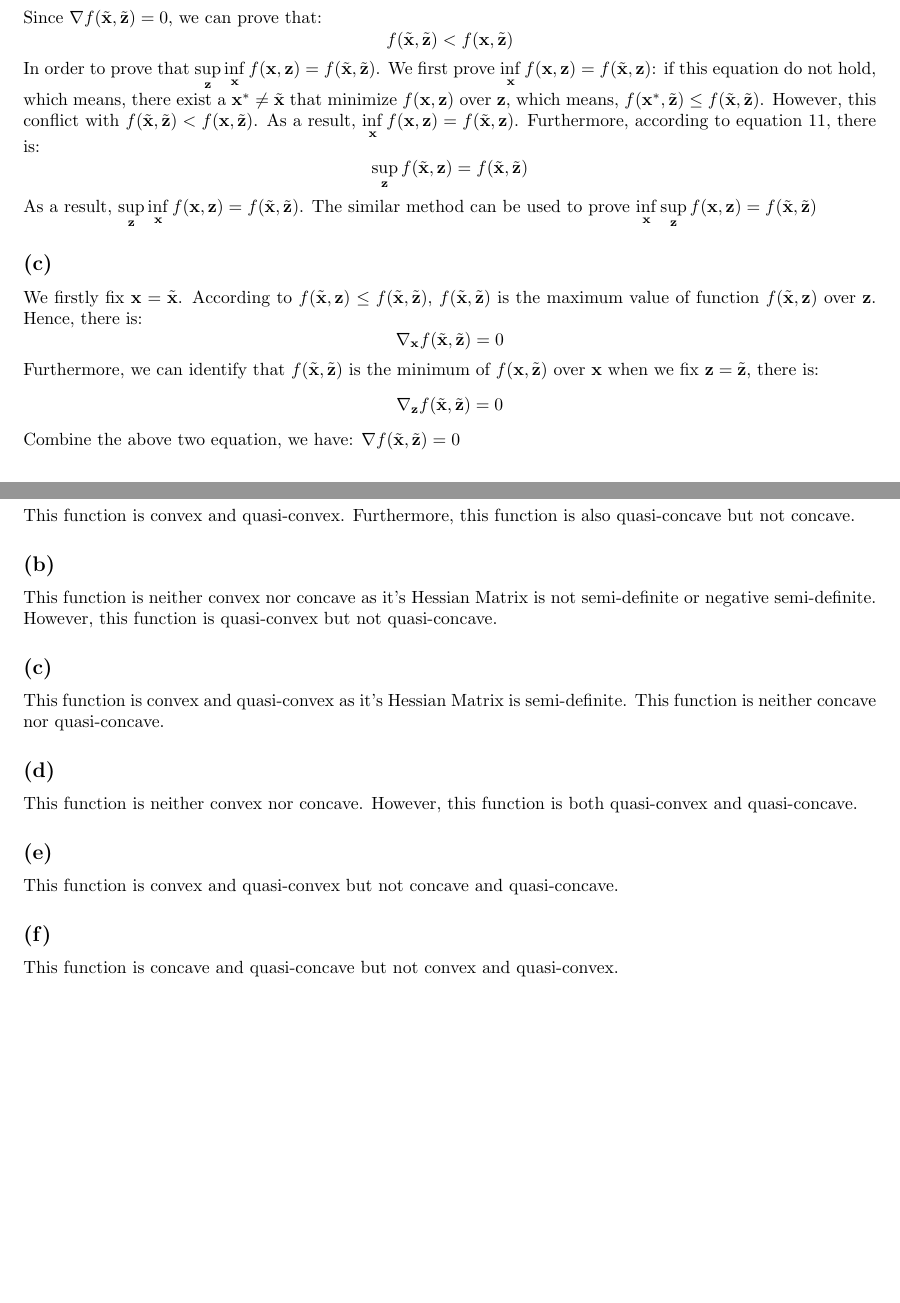
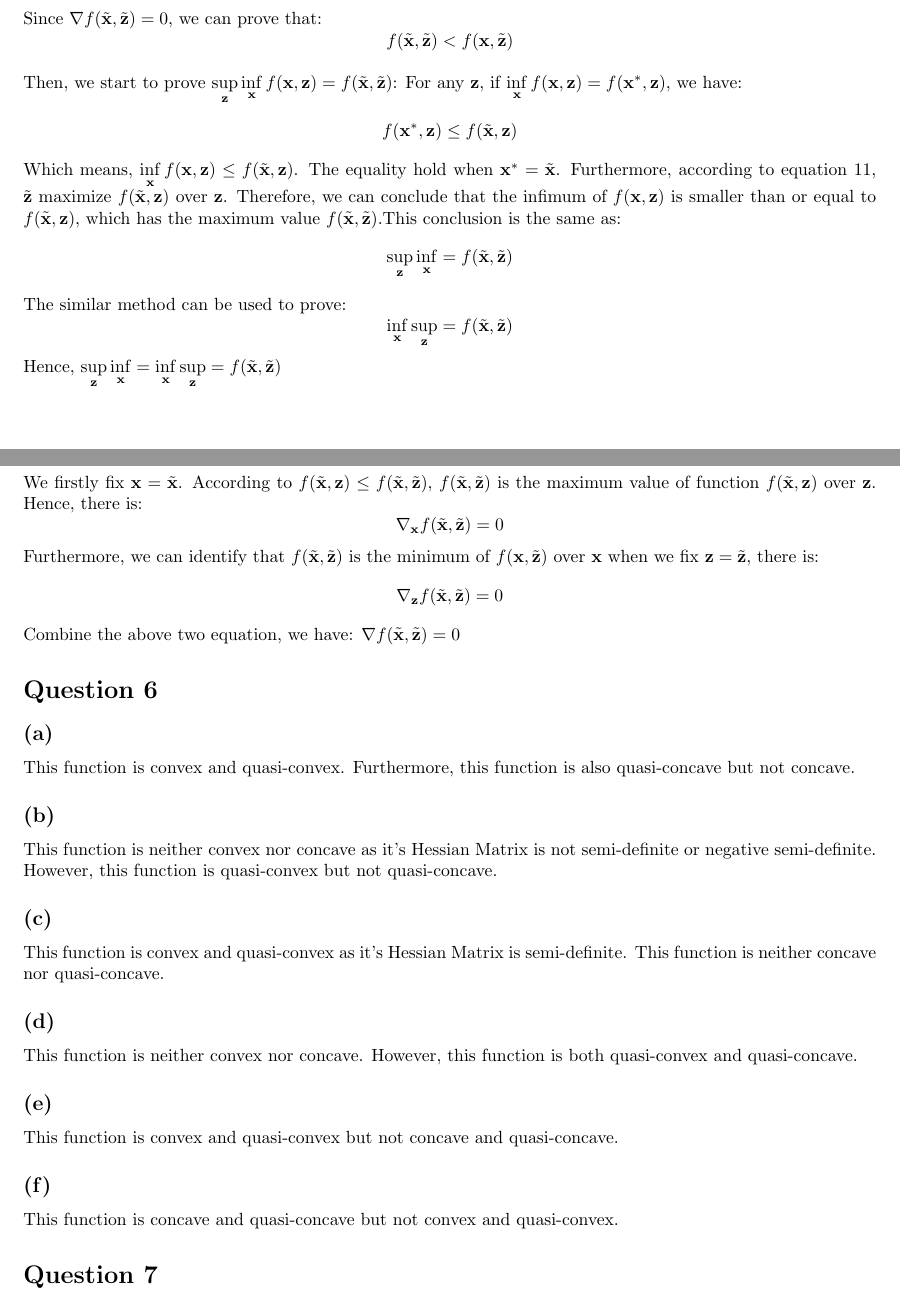
Before and after one commit to Songtuan/COMP8650-Assignment-2, a LaTeX problem sheet (Assignment 2.tex): two parts of pages 5 and 6 of 6, joined at a grey line, cut so that both start at the same text, the shorter picture padded with empty space. Compiled offline with pdfLaTeX.

Commit message:
Modify Question 5

```diff
--- a/Assignment 2.tex
+++ b/Assignment 2.tex
@@ -323,11 +323,20 @@ Since $\nabla f(\tilde{\mathbf{x}}, \tilde{\mathbf{z}}) = 0$, we can prove that:
 \begin{equation*}
 	f(\tilde{\mathbf{x}}, \tilde{\mathbf{z}}) < f(\mathbf{x}, \tilde{\mathbf{z}})
 \end{equation*}
-In order to prove that $\displaystyle\sup_{\mathbf{z}} \displaystyle\inf_{\mathbf{x}}f(\mathbf{x}, \mathbf{z}) = f(\tilde{\mathbf{x}}, \tilde{\mathbf{z}})$. We first prove $\displaystyle\inf_{\mathbf{x}}f(\mathbf{x}, \mathbf{z}) = f(\tilde{\mathbf{x}}, \mathbf{z})$: if this equation do not hold, which means, there exist a $\mathbf{x^{*}} \neq \tilde{\mathbf{x}}$ that minimize $f(\mathbf{x}, \mathbf{z})$ over $\mathbf{z}$, which means, $f(\mathbf{x}^{*}, \tilde{\mathbf{z}}) \leq f(\tilde{\mathbf{x}}, \tilde{\mathbf{z}})$. However, this conflict with $f(\tilde{\mathbf{x}}, \tilde{\mathbf{z}}) < f(\mathbf{x}, \tilde{\mathbf{z}})$. As a result, $\displaystyle\inf_{\mathbf{x}}f(\mathbf{x}, \mathbf{z}) = f(\tilde{\mathbf{x}}, \mathbf{z})$. Furthermore, according to equation \ref{11}, there is:
+
+Then, we start to prove $\displaystyle\sup_{\mathbf{z}} \displaystyle\inf_{\mathbf{x}}f(\mathbf{x}, \mathbf{z}) = f(\tilde{\mathbf{x}}, \tilde{\mathbf{z}})$: For any $\mathbf{z}$, if $\displaystyle\inf_{\mathbf{x}}f(\mathbf{x}, \mathbf{z}) = f(\mathbf{x}^{*}, \mathbf{z})$, we have:
 \begin{equation*}
-	\displaystyle\sup_{\mathbf{z}} f(\tilde{\mathbf{x}}, \mathbf{z}) = f(\tilde{\mathbf{x}}, \tilde{\mathbf{z}})
+	f(\mathbf{x}^{*}, \mathbf{z}) \leq f(\tilde{\mathbf{x}}, \mathbf{z})
 \end{equation*}
-As a result, $\displaystyle\sup_{\mathbf{z}} \displaystyle\inf_{\mathbf{x}}f(\mathbf{x}, \mathbf{z}) = f(\tilde{\mathbf{x}}, \tilde{\mathbf{z}})$. The similar method can be used  to prove $\displaystyle\inf_{\mathbf{x}}\sup_{\mathbf{z}} f(\mathbf{x}, \mathbf{z}) = f(\tilde{\mathbf{x}}, \tilde{\mathbf{z}})$
+Which means, $\displaystyle\inf_{\mathbf{x}}f(\mathbf{x}, \mathbf{z}) \leq f(\tilde{\mathbf{x}}, \mathbf{z})$. The equality hold when $\mathbf{x}^{*} = \tilde{\mathbf{x}}$. Furthermore, according to equation \ref{11}, $\tilde{\mathbf{z}}$ maximize $f(\tilde{\mathbf{x}}, \mathbf{z})$ over $\mathbf{z}$. Therefore, we can conclude that the infimum of $f(\mathbf{x}, \mathbf{z})$ is smaller than or equal to $f(\tilde{\mathbf{x}}, \mathbf{z})$, which has the maximum value $f(\tilde{\mathbf{x}}, \tilde{\mathbf{z}})$.This conclusion is the same as:
+\begin{equation*}
+	\displaystyle\sup_{\mathbf{z}}\inf_{\mathbf{x}} = f(\tilde{\mathbf{x}}, \tilde{\mathbf{z}})
+\end{equation*}
+The similar method can be used to prove:
+\begin{equation*}
+	\displaystyle\inf_{\mathbf{x}}\sup_{\mathbf{z}} = f(\tilde{\mathbf{x}}, \tilde{\mathbf{z}})
+\end{equation*}
+Hence, $\displaystyle\sup_{\mathbf{z}}\inf_{\mathbf{x}} = \displaystyle\inf_{\mathbf{x}}\sup_{\mathbf{z}} = f(\tilde{\mathbf{x}}, \tilde{\mathbf{z}})$
 
 \subsection*{(c)}
 We firstly fix $\mathbf{x} = \tilde{\mathbf{x}}$. According to $f(\tilde{\mathbf{x}}, \mathbf{z}) \leq f(\tilde{\mathbf{x}}, \tilde{\mathbf{z}})$, $f(\tilde{\mathbf{x}}, \tilde{\mathbf{z}})$ is the maximum value of function $f(\tilde{\mathbf{x}}, \mathbf{z})$ over $\mathbf{z}$. Hence, there is:
@@ -354,4 +363,6 @@ This function is convex and quasi-convex but not concave and quasi-concave.
 \subsection*{(f)}
 This function is concave and quasi-concave but not convex and quasi-convex.
 
+\section*{Question 7}
+
 \end{document}
```
Also changed, not shown: Assignment 2.pdf, 2 other files.
